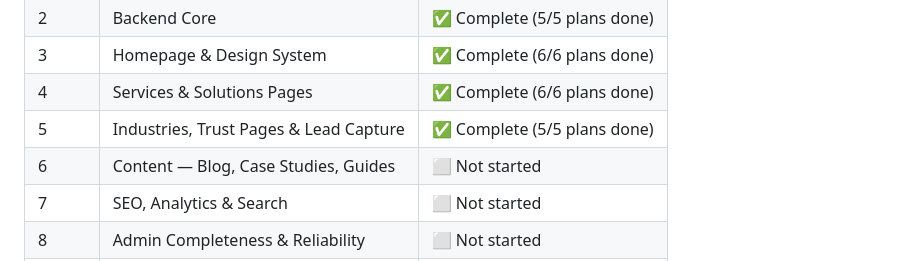
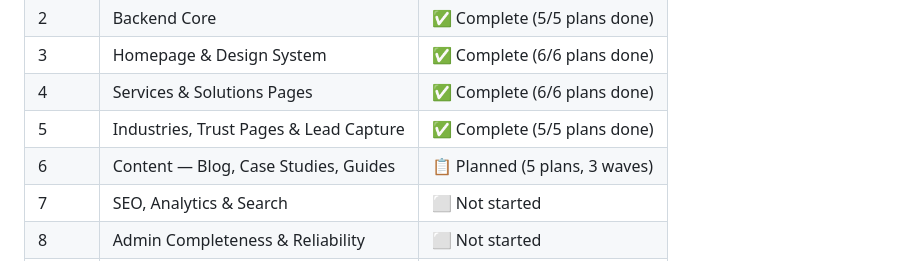
Before and after one commit to cluxn/buildera, a Markdown page: .planning/STATE.md, the part around the change. GitHub-like rendering.

Commit message:
chore(state): mark phase 6 as planned

```diff
--- a/.planning/STATE.md
+++ b/.planning/STATE.md
@@ -31,7 +31,7 @@ See: `.planning/PROJECT.md` (updated 2026-05-26)
 | 3 | Homepage & Design System | ✅ Complete (6/6 plans done) |
 | 4 | Services & Solutions Pages | ✅ Complete (6/6 plans done) |
 | 5 | Industries, Trust Pages & Lead Capture | ✅ Complete (5/5 plans done) |
-| 6 | Content — Blog, Case Studies, Guides | ⬜ Not started |
+| 6 | Content — Blog, Case Studies, Guides | 📋 Planned (5 plans, 3 waves) |
 | 7 | SEO, Analytics & Search | ⬜ Not started |
 | 8 | Admin Completeness & Reliability | ⬜ Not started |
 | 9 | Performance & Accessibility | ⬜ Not started |
```
